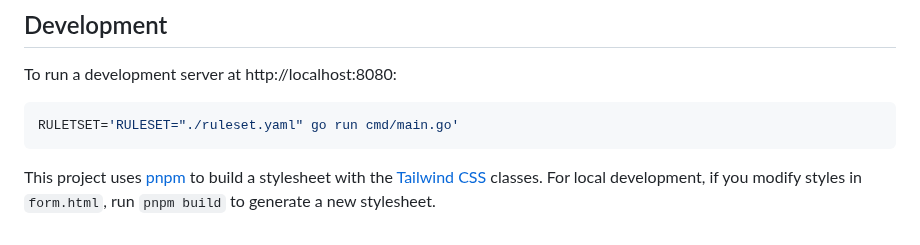
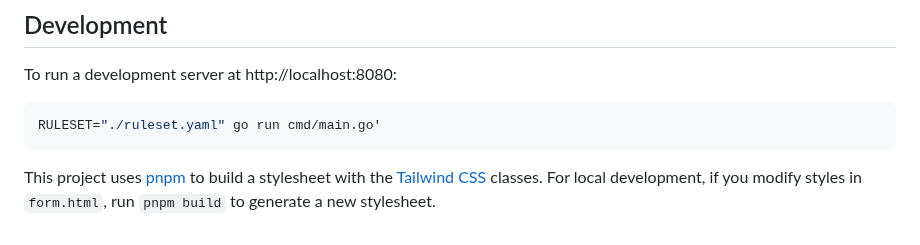
Before and after one commit to everywall/ladder, a Markdown page: README.md, the part around the change. Rendered like a GitHub page.

Commit message:
Update README.md
Fix typo

````diff
--- a/README.md
+++ b/README.md
@@ -176,7 +176,7 @@ See in [ruleset.yaml](ruleset.yaml) for an example.
 To run a development server at http://localhost:8080:
 
 ```bash
-RULETSET='RULESET="./ruleset.yaml" go run cmd/main.go'
+RULESET="./ruleset.yaml" go run cmd/main.go'
 ```
 
 This project uses [pnpm](https://pnpm.io/) to build a stylesheet with the [Tailwind CSS](https://tailwindcss.com/) classes. For local development, if you modify styles in `form.html`, run `pnpm build` to generate a new stylesheet.
````
